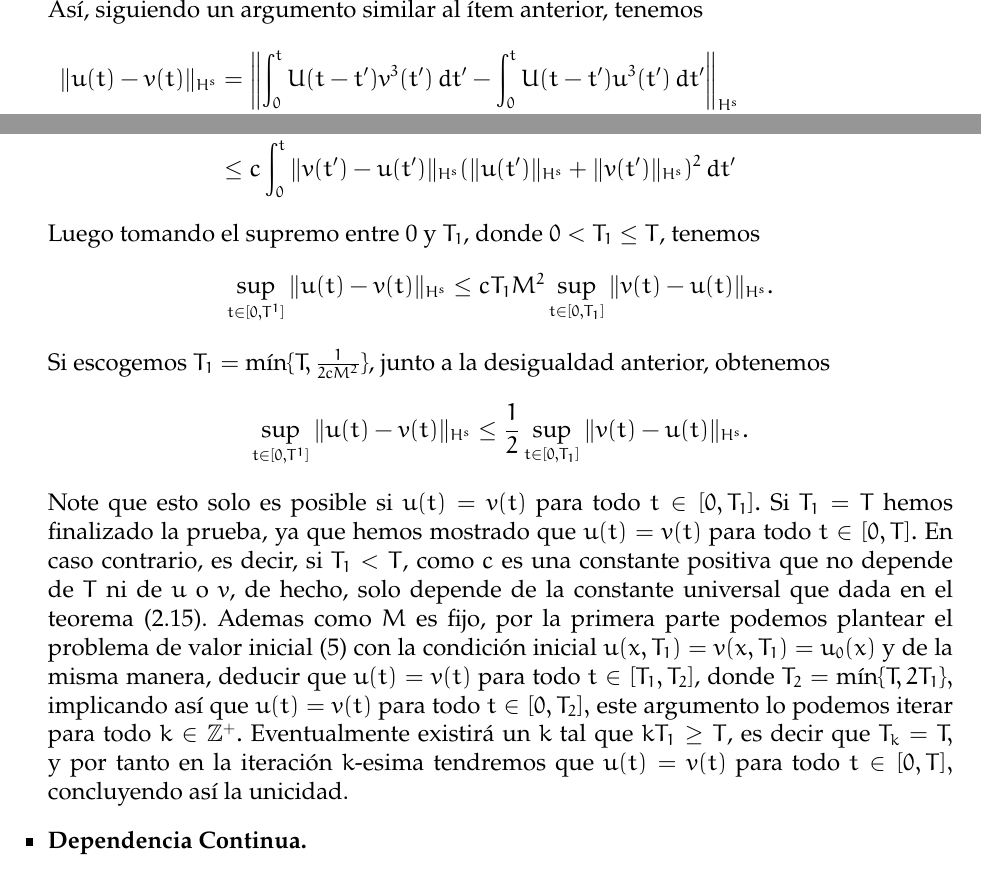
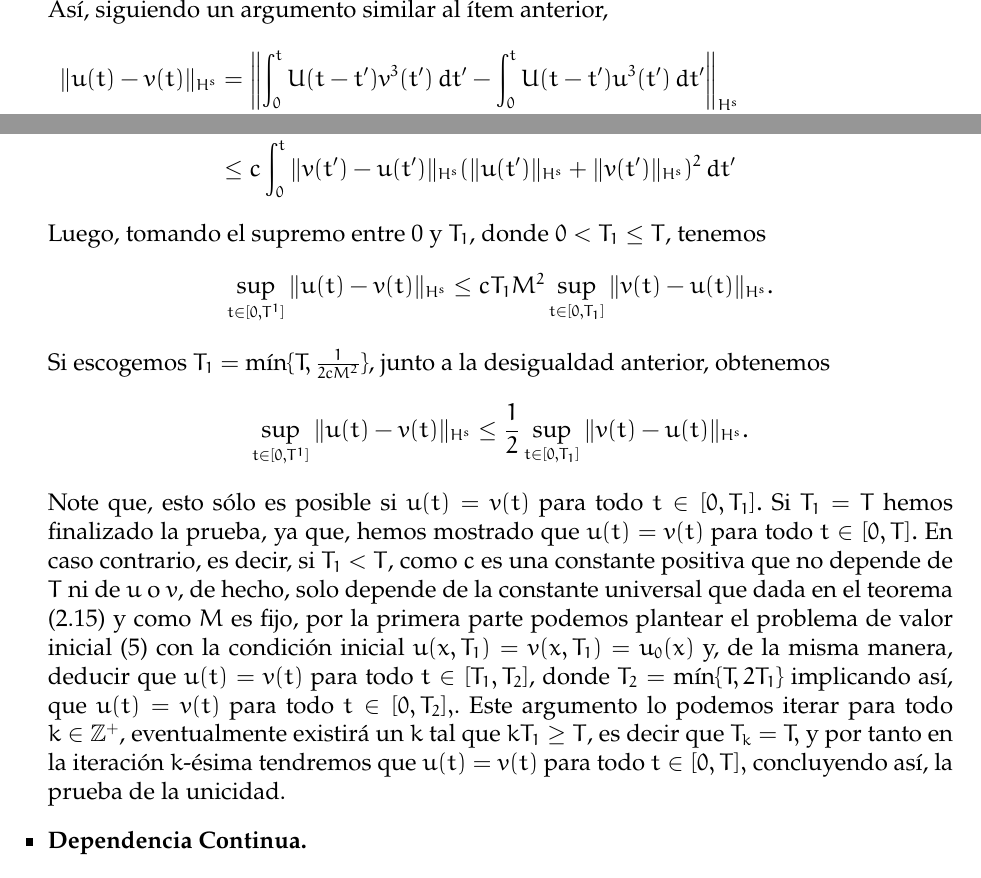
Before and after one commit to vinograd0v/ZKB_PDE, a LaTeX paper (main.tex, which reads wp.tex): two parts of page 24 of 25, joined at a grey line, cut so that both start at the same text. Compiled offline with pdfLaTeX.

Commit message:
redacción unicidad y emb

```diff
--- a/wp.tex
+++ b/wp.tex
@@ -221,7 +221,7 @@ Dividiremos la prueba en tres partes.
        De esta manera concluimos que $\phi$ es una contracción sobre un espacio métrico completo, y por el teorema (\ref{Banach}) tenemos que existe una única función $u\in X^s_T(a)$ donde $\phi(u)=u,$ esto quiere decir que $u$ es una solución de (\ref{Duhamel}). Finalizando así la prueba de  existencia.
        \item \textbf{Unicidad.} Sean $u,v\in C([0,T];H^s(\T^n))$ soluciones de (\ref{Duhamel}), luego existe $M>0$ tal que
        $$\sup_{t\in[0,T]}\|u(t)\|_{H^s}+\sup_{t\in[0,T]}\|v(t)\|_{H^s}\leq M.$$
-       Así, siguiendo un argumento similar al ítem anterior, tenemos
+       Así, siguiendo un argumento similar al ítem anterior,
        \begin{align*}
            \|u(t)-v(t)\|_{H^s}&=\left\|\int_0^tU(t-t^\prime)v^3(t^\prime)\,dt^\prime-\int_0^tU(t-t^\prime)u^3(t^\prime)\,dt^\prime\right\|_{H^s}\\
            &\leq\int_0^t\|U(t-t^\prime)(v^3(t^\prime)-u^3(t^\prime))\|_{H^s}\,dt^\prime\\
@@ -229,11 +229,11 @@ Dividiremos la prueba en tres partes.
            &\leq c\int_0^t\|v(t^\prime)-u(t^\prime)\|_{H^s}(\|u(t^\prime)\|^2_{H^s}+\|u(t^\prime)\|_{H^s}\|v(t^\prime)\|_{H^s}+\|v(t^\prime)\|^2_{H^s})\,dt^\prime\\
            &\leq c\int_0^t\|v(t^\prime)-u(t^\prime)\|_{H^s}(\|u(t^\prime)\|_{H^s}+\|v(t^\prime)\|_{H^s})^2\,dt^\prime
        \end{align*}
-       Luego tomando el supremo entre 0 y $T_1$, donde $0<T_1\leq T$, tenemos
+       Luego, tomando el supremo entre 0 y $T_1$, donde $0<T_1\leq T$, tenemos
        $$\sup_{t\in[0,T^1]}\|u(t)-v(t)\|_{H^s}\leq cT_1M^2\sup_{t\in[0,T_1]}\|v(t)-u(t)\|_{H^s}. $$
        Si escogemos $T_1=\min\{T,\frac{1}{2cM^2}\}$, junto a la desigualdad anterior, obtenemos
        $$\sup_{t\in[0,T^1]}\|u(t)-v(t)\|_{H^s}\leq \frac{1}{2}\sup_{t\in[0,T_1]}\|v(t)-u(t)\|_{H^s}.$$
-       Note que esto solo es posible si $u(t)=v(t)$ para todo $t\in[0,T_1].$ Si $T_1=T$ hemos finalizado la prueba, ya que hemos mostrado que $u(t)=v(t)$ para todo $t\in[0,T].$ En caso contrario, es decir, si $T_1<T$, como $c$ es una constante positiva que no depende de $T$ ni de $u$ o $v$, de hecho, solo depende de la constante universal que dada en el teorema (\ref{algebra}). Ademas como $M$ es fijo, por la primera parte podemos plantear el problema de valor inicial (\ref{ZKB}) con la condición inicial $u(x,T_1)=v(x,T_1)=u_0(x)$ y de la misma manera, deducir que $u(t)=v(t)$ para todo $t\in[T_1,T_2]$, donde $T_2=\min\{T,2T_1\},$ implicando así que $u(t)=v(t)$ para todo $t\in[0,T_2],$ este argumento lo podemos iterar para todo $k\in \Z^+.$ Eventualmente existirá un $k$ tal que $kT_1\geq T$, es decir que $T_k=T,$ y por tanto en la iteración $k$-esima tendremos que $u(t)=v(t)$ para todo $t\in[0,T],$ concluyendo así la unicidad.
+       Note que, esto sólo es posible si $u(t)=v(t)$ para todo $t\in[0,T_1].$ Si $T_1=T$ hemos finalizado la prueba, ya que, hemos mostrado que $u(t)=v(t)$ para todo $t\in[0,T].$ En caso contrario, es decir, si $T_1<T$, como $c$ es una constante positiva que no depende de $T$ ni de $u$ o $v$, de hecho, solo depende de la constante universal que dada en el teorema (\ref{algebra}) y como $M$ es fijo, por la primera parte podemos plantear el problema de valor inicial (\ref{ZKB}) con la condición inicial $u(x,T_1)=v(x,T_1)=u_0(x)$ y, de la misma manera, deducir que $u(t)=v(t)$ para todo $t\in[T_1,T_2]$, donde $T_2=\min\{T,2T_1\}$ implicando así, que $u(t)=v(t)$ para todo $t\in[0,T_2],$. Este argumento lo podemos iterar para todo $k\in \Z^+$, eventualmente existirá un $k$ tal que $kT_1\geq T$, es decir que $T_k=T,$ y por tanto en la iteración $k$-ésima tendremos que $u(t)=v(t)$ para todo $t\in[0,T],$ concluyendo así, la prueba de la unicidad.
        \item \textbf{Dependencia Continua.}
 
 
```
Also changed, not shown: main.tex (+2 -2 lines), main.pdf.
